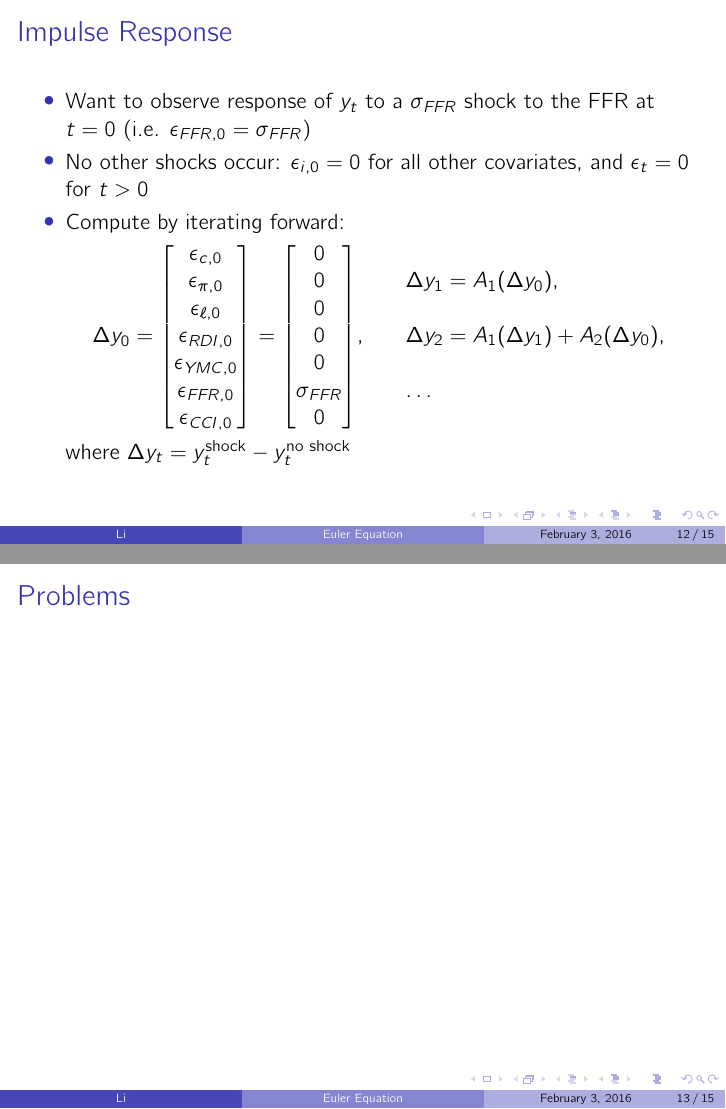
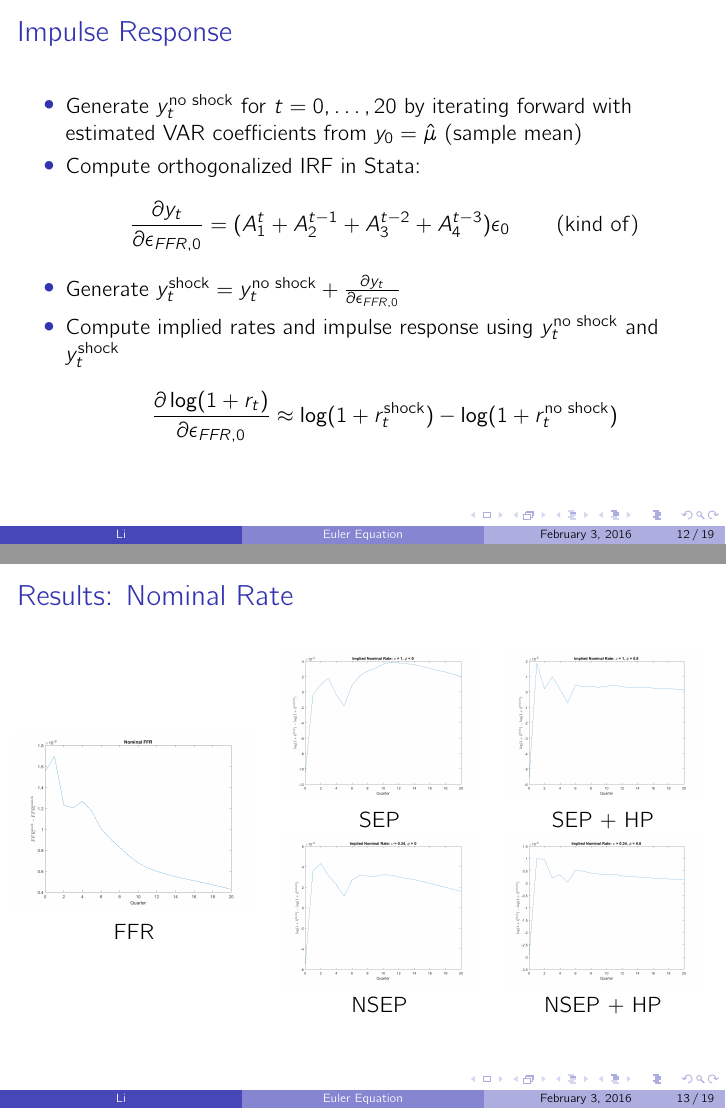
Before and after one commit to lnsongxf/econ-thesis, LaTeX slides (docs/opa5/opa5-progress.tex): pages 12 and 13 of 15 before the commit and pages 12 and 13 of 19 after it, joined at a grey line. Compiled offline with pdfLaTeX.

Commit message:
Finish(?) OPA 5 slides

```diff
--- a/docs/opa5/opa5-progress.tex
+++ b/docs/opa5/opa5-progress.tex
@@ -144,18 +151,28 @@ y_t &= \begin{bmatrix} \log(\text{real consumption}_t) \\ \text{inflation}_t \\
 
 \begin{frame}{Impulse Response}
 \begin{itemize}
-\item Want to observe response of $y_t$ to a $\sigma_{FFR}$ shock to the FFR at $t = 0$ (i.e. $\epsilon_{FFR,0} = \sigma_{FFR}$)
-\item No other shocks occur: $\epsilon_{i,0} = 0$ for all other covariates, and $\epsilon_t = 0$ for $t > 0$
-\item Compute by iterating forward:
-\begin{center}
-$\Delta y_0 = \begin{bmatrix} \epsilon_{c,0} \\ \epsilon_{\pi,0} \\ \epsilon_{\ell,0} \\ \epsilon_{RDI,0} \\ \epsilon_{YMC,0} \\ \epsilon_{FFR,0} \\ \epsilon_{CCI,0} \end{bmatrix} = \begin{bmatrix} 0 \\ 0 \\ 0 \\ 0 \\ 0 \\ \sigma_{FFR} \\ 0 \end{bmatrix}$, \quad
-\begin{tabular}{l}
-$\Delta y_1= A_1 (\Delta y_0)$, \\ \\
-$\Delta y_2 = A_1 (\Delta y_1) + A_2 (\Delta y_0)$, \\ \\
-$\ldots$
-\end{tabular}
-\end{center}
-where $\Delta y_t = y_t^\text{shock} - y_t^\text{no shock}$
+\item Generate $y_t^\text{no shock}$ for $t = 0, \ldots, 20$ by iterating forward with estimated VAR coefficients from $y_0 = \hat{\mu}$ (sample mean)
+\item Compute orthogonalized IRF in Stata: $$\frac{\partial y_t}{\partial \epsilon_{FFR,0}} = (A_1^t + A_2^{t-1} + A_3^{t-2} + A_4^{t-3}) \epsilon_0 \qquad \text{(kind of)}$$
+\item Generate $y_t^\text{shock} = y_t^\text{no shock} + \frac{\partial y_t}{\partial \epsilon_{FFR,0}}$
+\item Compute implied rates and impulse response using $y_t^\text{no shock}$ and $y_t^\text{shock}$
+$$\frac{\partial \log(1+r_t)}{\partial \epsilon_{FFR,0}} \approx \log(1 + r_t^\text{shock}) - \log(1 + r_t^\text{no shock})$$
 \end{itemize}
 \end{frame}
 
+\begin{frame}{Results: Nominal Rate}
+\begin{columns}
+\column{0.35\textwidth}
+  \centering
+  \includegraphics[width=\textwidth]{figs/irf/nominal_ffr.png} \\
+  FFR
+\column{0.65\textwidth}
+  \begin{tabular}{cc}
+  \includegraphics[width=0.45\textwidth]{figs/irf/nominal_implied_1.png} &
+  \includegraphics[width=0.45\textwidth]{figs/irf/nominal_implied_2.png} \\
+  SEP & SEP + HP \\
+  \includegraphics[width=0.45\textwidth]{figs/irf/nominal_implied_3.png} &
+  \includegraphics[width=0.45\textwidth]{figs/irf/nominal_implied_4.png} \\
+  NSEP & NSEP + HP
+\end{tabular}
+\end{columns}
+\end{frame}
@@ -161,0 +190,4 @@ where $\Delta y_t = y_t^\text{shock} - y_t^\text{no shock}$
+  SEP & SEP + HP \\
+  \includegraphics[width=0.45\textwidth]{figs/irf/real_implied_3.png} &
+  \includegraphics[width=0.45\textwidth]{figs/irf/real_implied_4.png} \\
+  NSEP & NSEP + HP
```
Also changed, not shown: docs/opa5/figs/irf/nominal_ffr.png (added), docs/opa5/figs/irf/nominal_implied_1.png (added), docs/opa5/figs/irf/nominal_implied_2.png (added), docs/opa5/figs/irf/nominal_implied_3.png (added), docs/opa5/figs/irf/nominal_implied_4.png (added), docs/opa5/figs/irf/real_ffr.png (added), docs/opa5/figs/irf/real_implied_1.png (added), docs/opa5/figs/irf/real_implied_2.png (added), docs/opa5/figs/irf/real_implied_3.png (added), docs/opa5/figs/irf/real_implied_4.png (added), docs/opa5/opa5-progress.pdf, docs/opa5/opa5-progress.tex (59 more changed lines).
